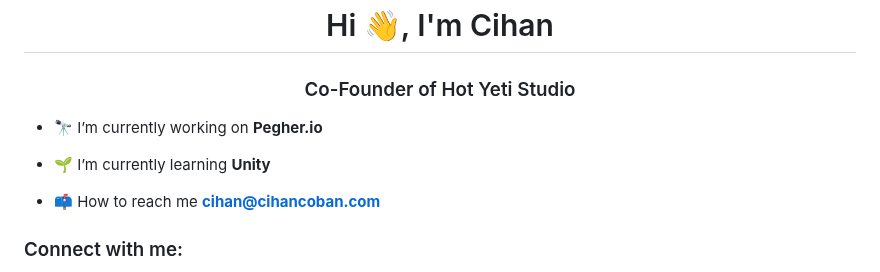
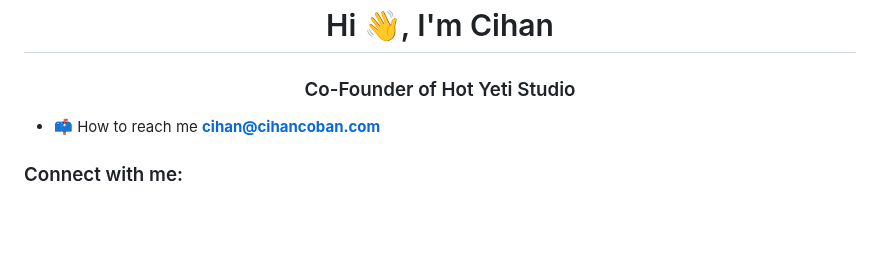
Before and after one commit to MaximillianFoe/MaximillianFoe, a Markdown page: README.md, the part around the change. GitHub-like rendering; blank space fills up the shorter version.

```diff
--- a/README.md
+++ b/README.md
@@ -1,9 +1,5 @@
 <h1 align="center">Hi 👋, I'm Cihan</h1>
 <h3 align="center">Co-Founder of Hot Yeti Studio</h3>
-
-- 🔭 I’m currently working on **Pegher.io**
-
-- 🌱 I’m currently learning **Unity**
 
 - 📫 How to reach me **cihan@cihancoban.com**
 
```
